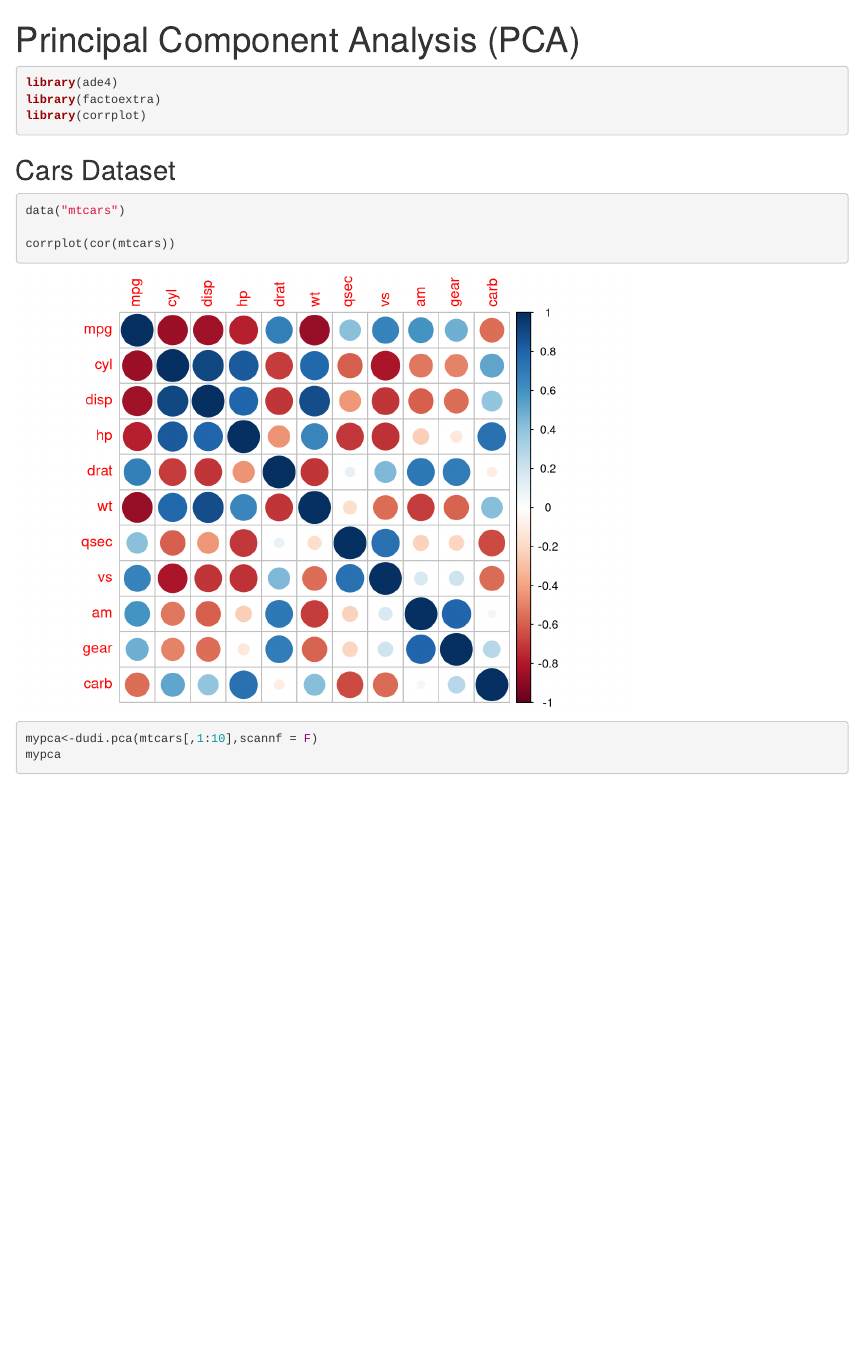
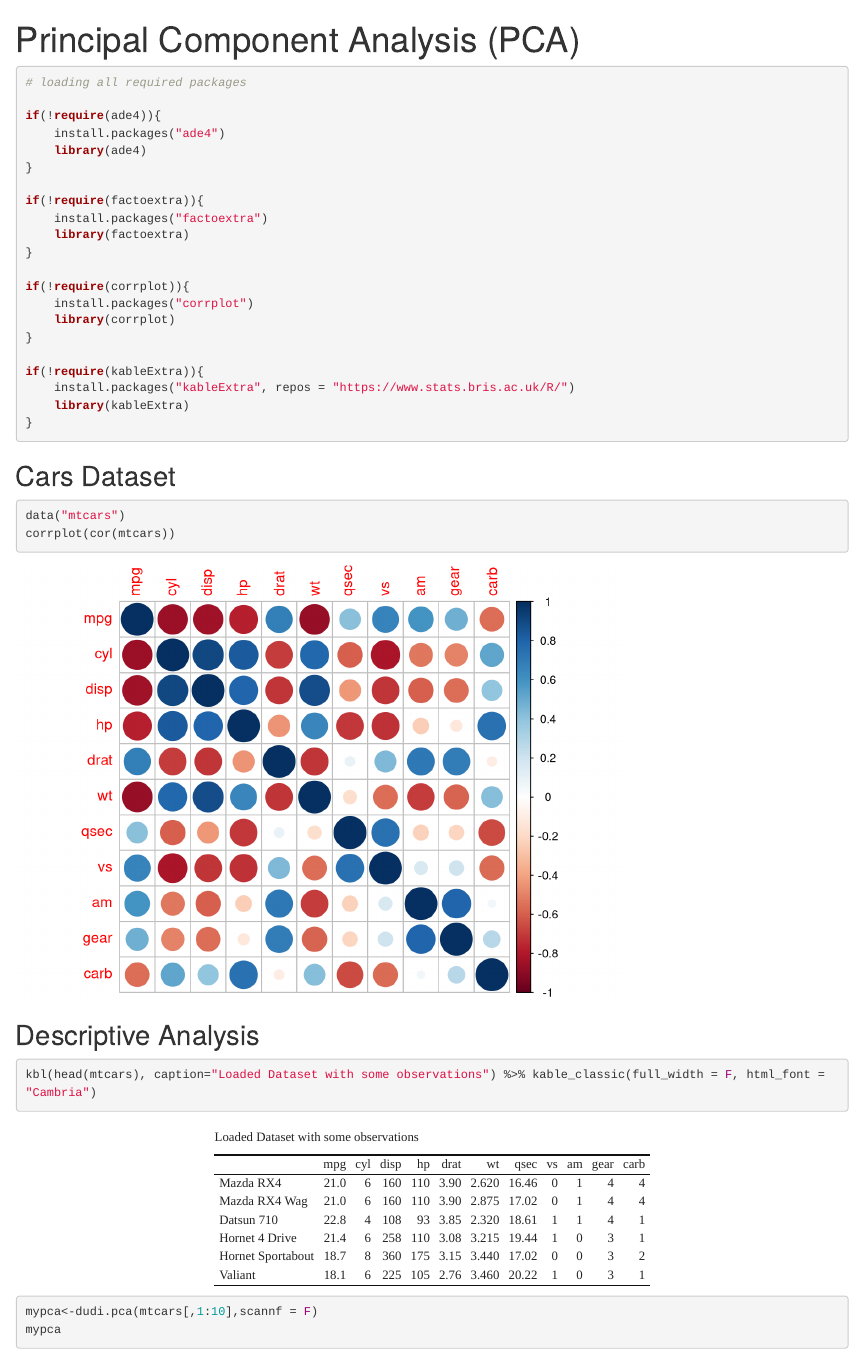
Before and after one commit to kankaungmalay/r_statistics, an R Markdown document (r_notebooks/1_pca.Rmd): the page in a window 1100 px wide, from its top. Rendered offline with R 4.5, knitr and Pandoc, with nearby package versions; some code elsewhere in the file could not run offline.

Commit message:
updated pca

````diff
--- a/r_notebooks/1_pca.Rmd
+++ b/r_notebooks/1_pca.Rmd
@@ -7,18 +7,39 @@ output: html_notebook
 knitr::opts_chunk$set(echo = TRUE, error = TRUE)
 ```
 
-```{r, warning=FALSE, message=FALSE, include=TRUE}
-library(ade4)
-library(factoextra)
-library(corrplot)
+```{r load_packages, warning=FALSE, message=FALSE, include=TRUE}
+# loading all required packages
+
+if(!require(ade4)){
+    install.packages("ade4")
+    library(ade4)
+}
+
+if(!require(factoextra)){
+    install.packages("factoextra")
+    library(factoextra)
+}
+
+if(!require(corrplot)){
+    install.packages("corrplot")
+    library(corrplot)
+}
+
+if(!require(kableExtra)){
+    install.packages("kableExtra", repos = "https://www.stats.bris.ac.uk/R/")
+    library(kableExtra)
+}
 ```
 ## Cars Dataset
 
+```{r load_dataset}
+data("mtcars")
+corrplot(cor(mtcars))
+```
+## Descriptive Analysis
+
 ```{r}
-
-data("mtcars")
-
-corrplot(cor(mtcars))
+kbl(head(mtcars), caption="Loaded Dataset with some observations") %>% kable_classic(full_width = F, html_font = "Cambria")
 ```
 
 ```{r }
````
Also changed, not shown: r_notebooks/1_pca.nb.html, r_notebooks/1_pca.Rmd (1 more changed lines).
